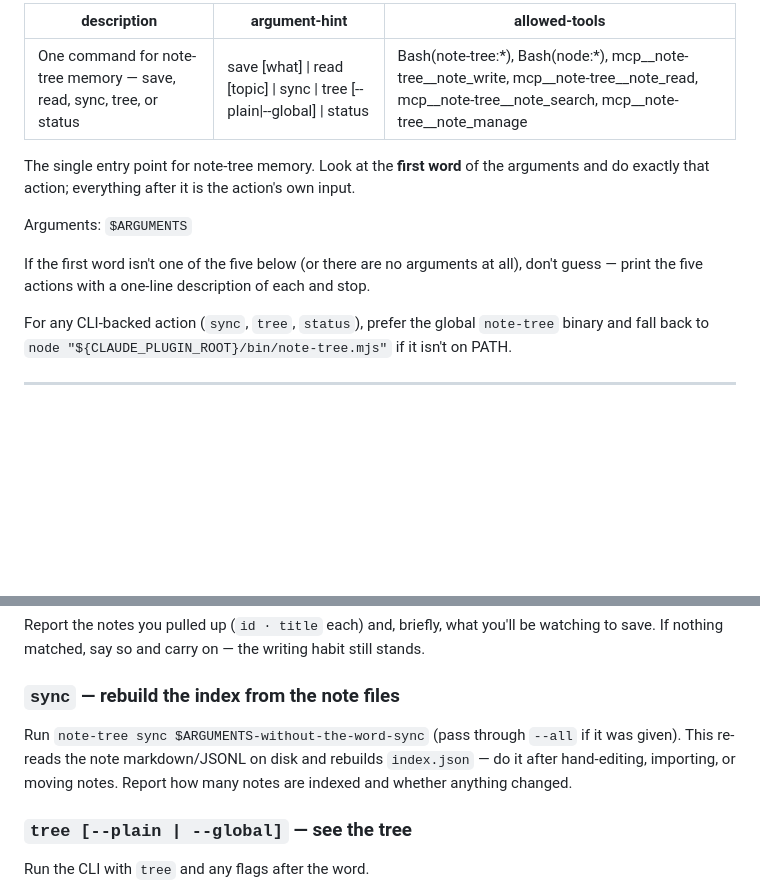
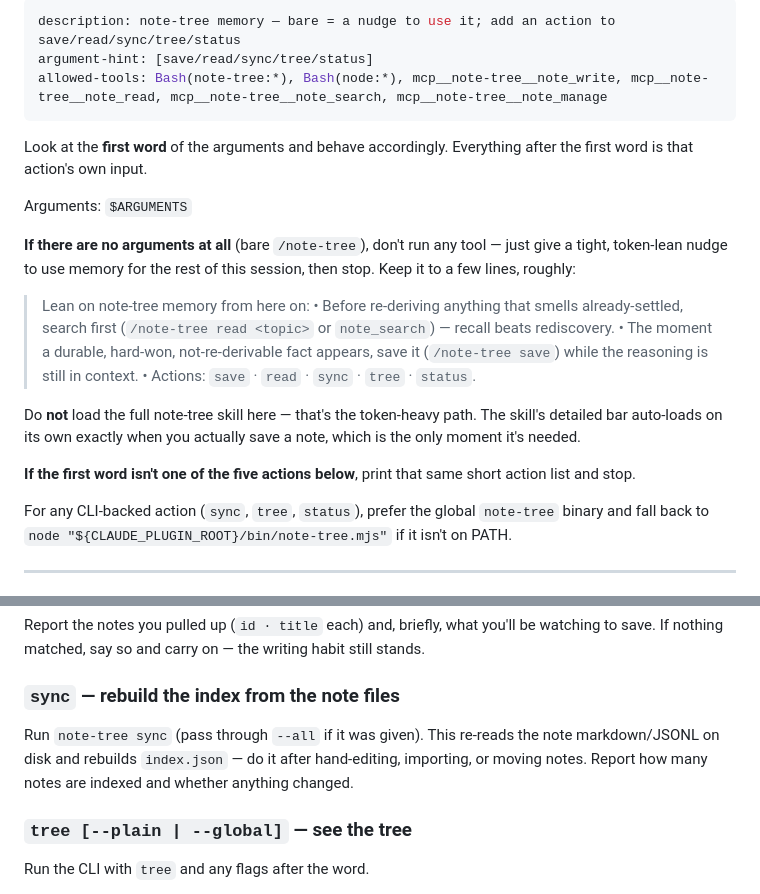
Before and after one commit to Tlkh201313/note-tree, a Markdown page: commands/note-tree.md, 2 parts joined by grey strips. Drawn GitHub-style; blank space fills up the shorter version.

```diff
--- a/commands/note-tree.md
+++ b/commands/note-tree.md
@@ -1,16 +1,31 @@
 ---
-description: One command for note-tree memory — save, read, sync, tree, or status
-argument-hint: save [what] | read [topic] | sync | tree [--plain|--global] | status
+description: note-tree memory — bare = a nudge to use it; add an action to save/read/sync/tree/status
+argument-hint: [save/read/sync/tree/status]
 allowed-tools: Bash(note-tree:*), Bash(node:*), mcp__note-tree__note_write, mcp__note-tree__note_read, mcp__note-tree__note_search, mcp__note-tree__note_manage
 ---
 
-The single entry point for note-tree memory. Look at the **first word** of the
-arguments and do exactly that action; everything after it is the action's own input.
+Look at the **first word** of the arguments and behave accordingly. Everything
+after the first word is that action's own input.
 
 Arguments: `$ARGUMENTS`
 
-If the first word isn't one of the five below (or there are no arguments at all),
-don't guess — print the five actions with a one-line description of each and stop.
+**If there are no arguments at all** (bare `/note-tree`), don't run any tool — just
+give a tight, token-lean nudge to use memory for the rest of this session, then
+stop. Keep it to a few lines, roughly:
+
+> Lean on note-tree memory from here on:
+> • Before re-deriving anything that smells already-settled, search first
+>   (`/note-tree read <topic>` or `note_search`) — recall beats rediscovery.
+> • The moment a durable, hard-won, not-re-derivable fact appears, save it
+>   (`/note-tree save`) while the reasoning is still in context.
+> • Actions: `save` · `read` · `sync` · `tree` · `status`.
+
+Do **not** load the full note-tree skill here — that's the token-heavy path. The
+skill's detailed bar auto-loads on its own exactly when you actually save a note,
+which is the only moment it's needed.
+
+**If the first word isn't one of the five actions below**, print that same short
+action list and stop.
 
 For any CLI-backed action (`sync`, `tree`, `status`), prefer the global `note-tree`
 binary and fall back to `node "${CLAUDE_PLUGIN_ROOT}/bin/note-tree.mjs"` if it isn't
@@ -58,10 +73,10 @@ stands.
 
 ### `sync` — rebuild the index from the note files
 
-Run `note-tree sync $ARGUMENTS-without-the-word-sync` (pass through `--all` if it
-was given). This re-reads the note markdown/JSONL on disk and rebuilds `index.json`
-— do it after hand-editing, importing, or moving notes. Report how many notes are
-indexed and whether anything changed.
+Run `note-tree sync` (pass through `--all` if it was given). This re-reads the note
+markdown/JSONL on disk and rebuilds `index.json` — do it after hand-editing,
+importing, or moving notes. Report how many notes are indexed and whether anything
+changed.
 
 ### `tree [--plain | --global]` — see the tree
 
```
Also changed, not shown: CHANGELOG.md (+10 -7 lines), commands/nt.md (added, +34 -0 lines).
